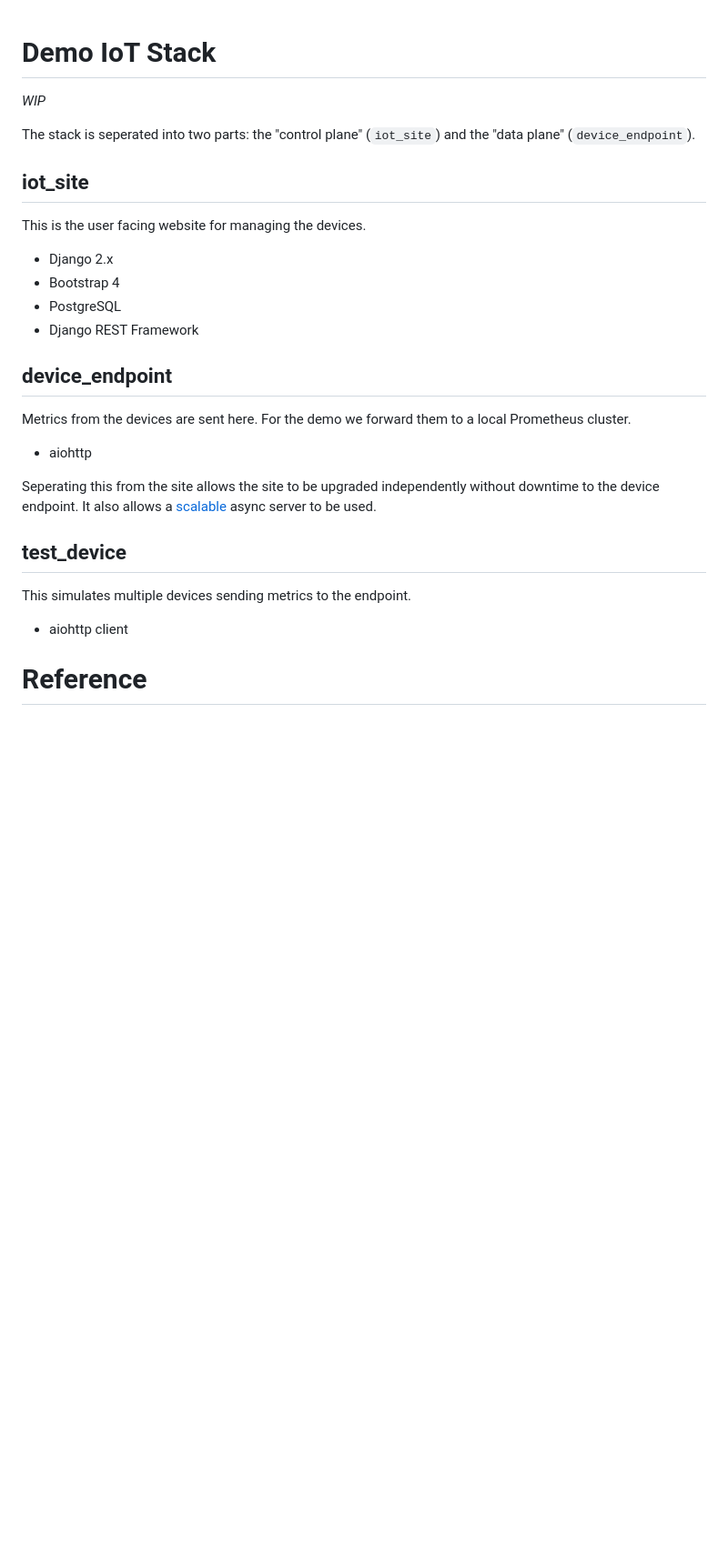
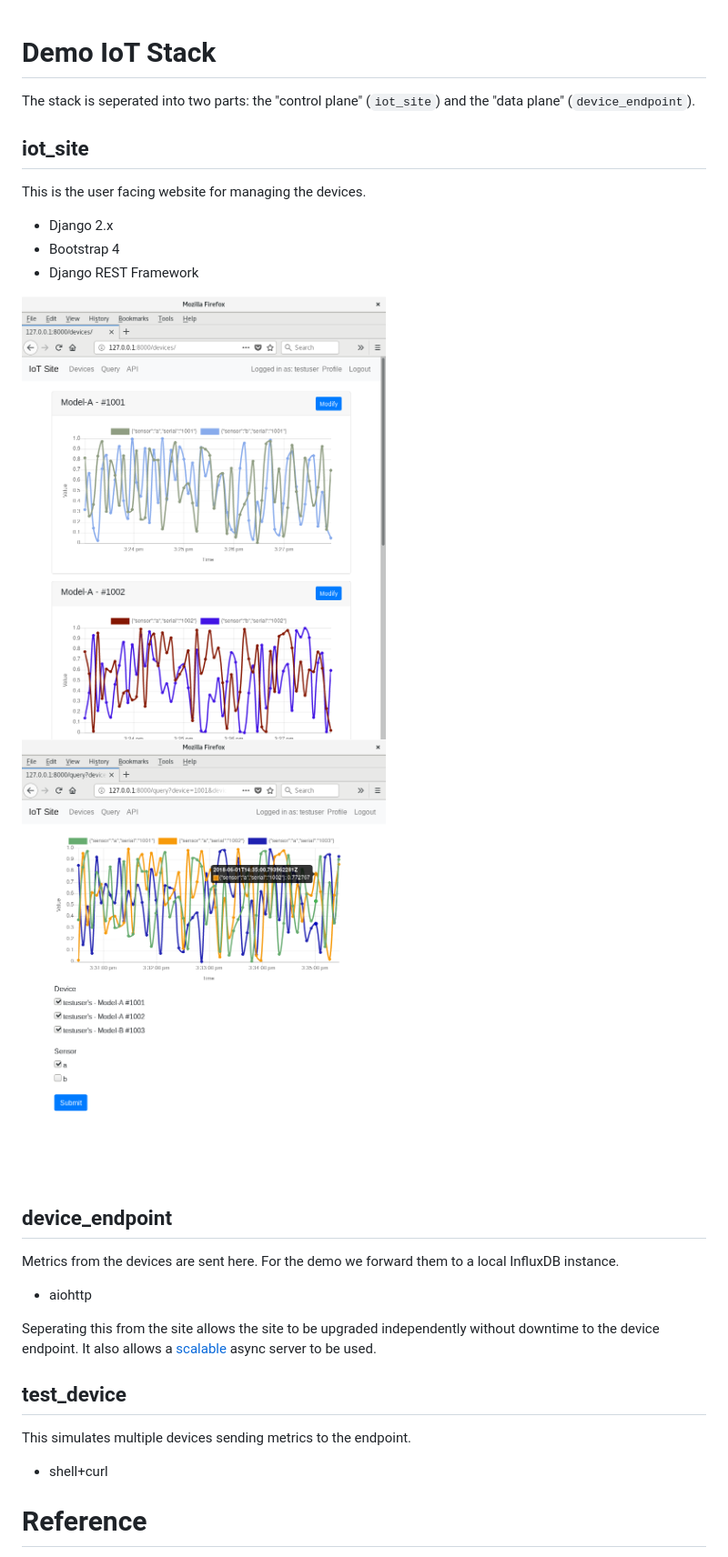
Before and after one commit to jwmullally/iot_demo, a Markdown page: README.md, the part around the change. Shown: that part at 91% size. Rendered like a GitHub page; pictures changed too: docs/example_devices.png (added), docs/example_query.png (added); blank space fills up the shorter version.

Commit message:
Update docs, add example images

```diff
--- a/README.md
+++ b/README.md
@@ -1,6 +1,4 @@
 # Demo IoT Stack
-
-*WIP*
 
 The stack is seperated into two parts: the "control plane" (`iot_site`) and the "data plane" (`device_endpoint`).
 
@@ -11,13 +9,15 @@ This is the user facing website for managing the devices.
 
 * Django 2.x
 * Bootstrap 4
-* PostgreSQL
 * Django REST Framework
+
+<img src="docs/example_devices.png" width=400px height=487px>
+<img src="docs/example_query.png" width=400px height=487px>
 
 
 ## device_endpoint
 
-Metrics from the devices are sent here. For the demo we forward them to a local Prometheus cluster.
+Metrics from the devices are sent here. For the demo we forward them to a local InfluxDB instance.
 
 * aiohttp
 
@@ -28,7 +28,7 @@ Seperating this from the site allows the site to be upgraded independently witho
 
 This simulates multiple devices sending metrics to the endpoint.
 
-* aiohttp client
+* shell+curl
 
 
 # Reference
```
